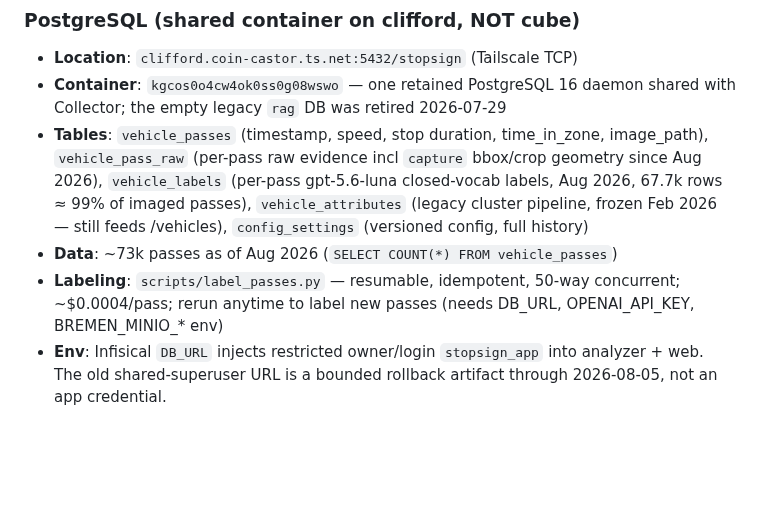
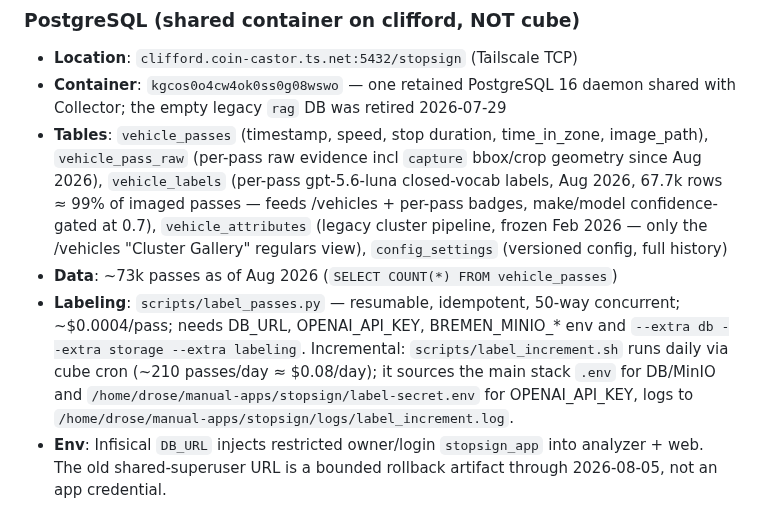
Before and after one commit to cipher982/stopsign_ai, a Markdown page: AGENTS.md, the part around the change. Rendered like a GitHub page; blank space fills up the shorter version.

Commit message:
Docs: vehicle_labels now powers /vehicles; add incremental labeling runbook

```diff
--- a/AGENTS.md
+++ b/AGENTS.md
@@ -18,9 +18,9 @@ Deploy: commit+push, then `~/git/me/domains/mytech/bin/manual-app deploy stopsig
 ### PostgreSQL (shared container on clifford, NOT cube)
 - **Location**: `clifford.coin-castor.ts.net:5432/stopsign` (Tailscale TCP)
 - **Container**: `kgcos0o4cw4ok0ss0g08wswo` — one retained PostgreSQL 16 daemon shared with Collector; the empty legacy `rag` DB was retired 2026-07-29
-- **Tables**: `vehicle_passes` (timestamp, speed, stop duration, time_in_zone, image_path), `vehicle_pass_raw` (per-pass raw evidence incl `capture` bbox/crop geometry since Aug 2026), `vehicle_labels` (per-pass gpt-5.6-luna closed-vocab labels, Aug 2026, 67.7k rows ≈ 99% of imaged passes), `vehicle_attributes` (legacy cluster pipeline, frozen Feb 2026 — still feeds /vehicles), `config_settings` (versioned config, full history)
+- **Tables**: `vehicle_passes` (timestamp, speed, stop duration, time_in_zone, image_path), `vehicle_pass_raw` (per-pass raw evidence incl `capture` bbox/crop geometry since Aug 2026), `vehicle_labels` (per-pass gpt-5.6-luna closed-vocab labels, Aug 2026, 67.7k rows ≈ 99% of imaged passes — feeds /vehicles + per-pass badges, make/model confidence-gated at 0.7), `vehicle_attributes` (legacy cluster pipeline, frozen Feb 2026 — only the /vehicles "Cluster Gallery" regulars view), `config_settings` (versioned config, full history)
 - **Data**: ~73k passes as of Aug 2026 (`SELECT COUNT(*) FROM vehicle_passes`)
-- **Labeling**: `scripts/label_passes.py` — resumable, idempotent, 50-way concurrent; ~$0.0004/pass; rerun anytime to label new passes (needs DB_URL, OPENAI_API_KEY, BREMEN_MINIO_* env)
+- **Labeling**: `scripts/label_passes.py` — resumable, idempotent, 50-way concurrent; ~$0.0004/pass; needs DB_URL, OPENAI_API_KEY, BREMEN_MINIO_* env and `--extra db --extra storage --extra labeling`. Incremental: `scripts/label_increment.sh` runs daily via cube cron (~210 passes/day ≈ $0.08/day); it sources the main stack `.env` for DB/MinIO and `/home/drose/manual-apps/stopsign/label-secret.env` for OPENAI_API_KEY, logs to `/home/drose/manual-apps/stopsign/logs/label_increment.log`.
 - **Env**: Infisical `DB_URL` injects restricted owner/login `stopsign_app` into analyzer + web. The old shared-superuser URL is a bounded rollback artifact through 2026-08-05, not an app credential.
 
 ### MinIO S3 (clifford, NOT cube)
```
